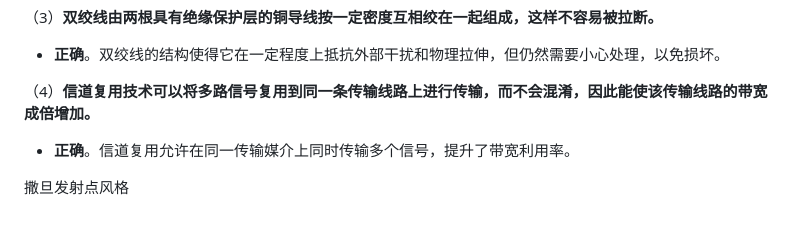
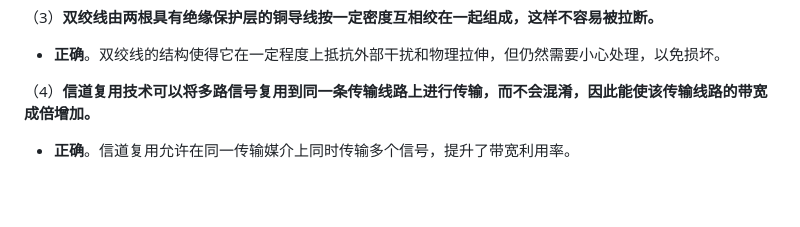
Before and after one commit to hutaodd/mylibrary, a Markdown page: 计算机网络/习题.md, the part around the change. GitHub-like rendering; blank space fills up the shorter version.

Commit message:
Auto-sync: 2024-10-14 12:45:16

```diff
--- a/计算机网络/习题.md
+++ b/计算机网络/习题.md
@@ -386,5 +386,3 @@ $\text{SNR} \geq 2,325,680 - 1 \approx 2,325,679$
 
 （4）**信道复用技术可以将多路信号复用到同一条传输线路上进行传输，而不会混淆，因此能使该传输线路的带宽成倍增加。**
 - **正确**。信道复用允许在同一传输媒介上同时传输多个信号，提升了带宽利用率。
-
-撒旦发射点风格
```
